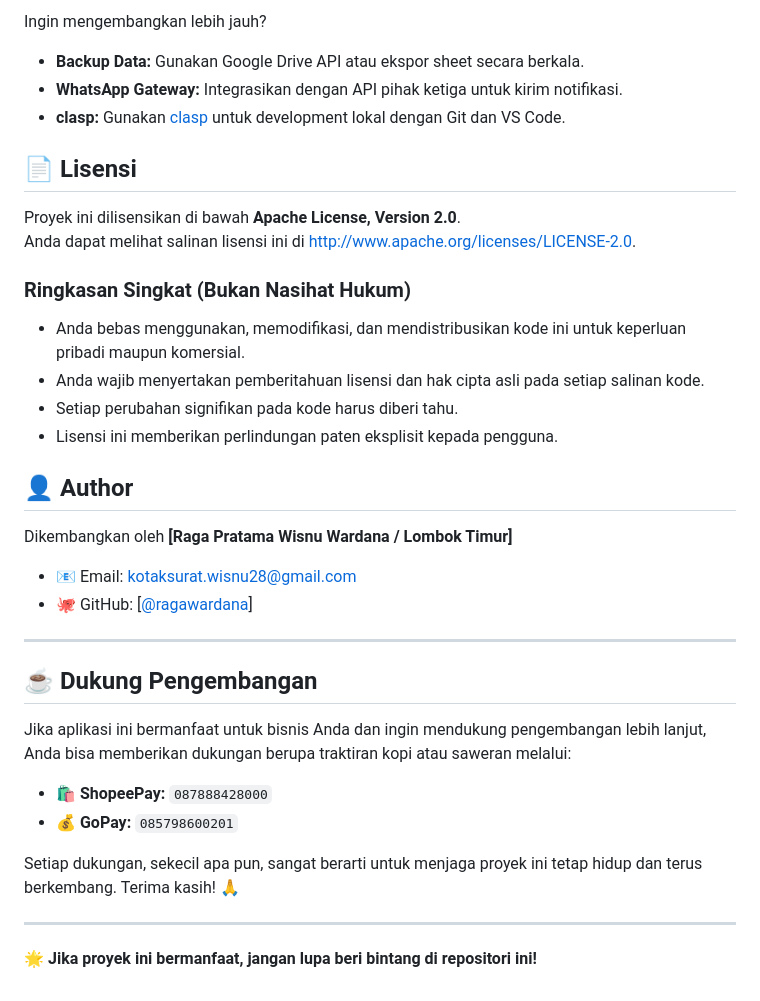
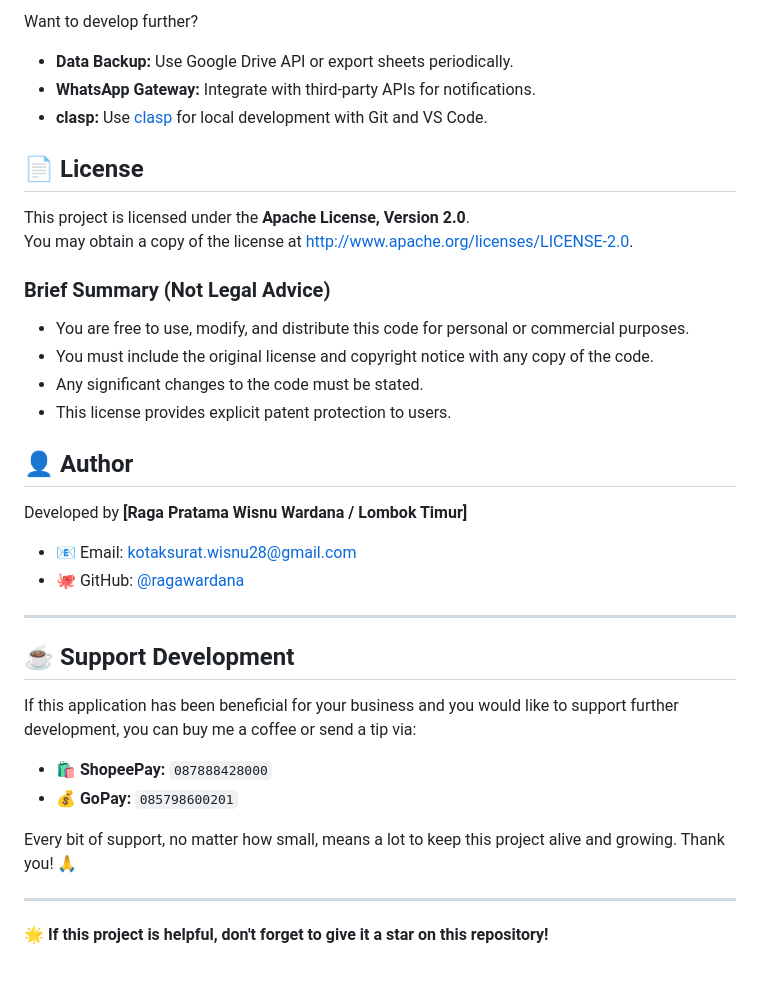
Before and after one commit to ragawardana/google-sheets-pos, a Markdown page: README.md, the part around one of its changes. Rendered like a GitHub page.

```diff
--- a/README.md
+++ b/README.md
@@ -120,37 +120,37 @@
 
-Ingin mengembangkan lebih jauh?
-- **Backup Data:** Gunakan Google Drive API atau ekspor sheet secara berkala.
-- **WhatsApp Gateway:** Integrasikan dengan API pihak ketiga untuk kirim notifikasi.
-- **clasp:** Gunakan [clasp](https://github.com/google/clasp) untuk development lokal dengan Git dan VS Code.
+Want to develop further?
+- **Data Backup:** Use Google Drive API or export sheets periodically.
+- **WhatsApp Gateway:** Integrate with third-party APIs for notifications.
+- **clasp:** Use [clasp](https://github.com/google/clasp) for local development with Git and VS Code.
 
-## 📄 Lisensi
+## 📄 License
 
-Proyek ini dilisensikan di bawah **Apache License, Version 2.0**.
-Anda dapat melihat salinan lisensi ini di [http://www.apache.org/licenses/LICENSE-2.0](http://www.apache.org/licenses/LICENSE-2.0).
+This project is licensed under the **Apache License, Version 2.0**.
+You may obtain a copy of the license at [http://www.apache.org/licenses/LICENSE-2.0](http://www.apache.org/licenses/LICENSE-2.0).
 
-### Ringkasan Singkat (Bukan Nasihat Hukum)
-- Anda bebas menggunakan, memodifikasi, dan mendistribusikan kode ini untuk keperluan pribadi maupun komersial.
-- Anda wajib menyertakan pemberitahuan lisensi dan hak cipta asli pada setiap salinan kode.
-- Setiap perubahan signifikan pada kode harus diberi tahu.
-- Lisensi ini memberikan perlindungan paten eksplisit kepada pengguna.
+### Brief Summary (Not Legal Advice)
+- You are free to use, modify, and distribute this code for personal or commercial purposes.
+- You must include the original license and copyright notice with any copy of the code.
+- Any significant changes to the code must be stated.
+- This license provides explicit patent protection to users.
 
 ## 👤 Author
 
-Dikembangkan oleh **[Raga Pratama Wisnu Wardana / Lombok Timur]**
-- 📧 Email: kotaksurat.wisnu28@gmail.com
-- 🐙 GitHub: [[@ragawardana](https://github.com/ragawardana)]
+Developed by **[Raga Pratama Wisnu Wardana / Lombok Timur]**
+- 📧 Email: [kotaksurat.wisnu28@gmail.com](mailto:kotaksurat.wisnu28@gmail.com)
+- 🐙 GitHub: [@ragawardana](https://github.com/ragawardana)
 
 ---
 
-## ☕ Dukung Pengembangan
+## ☕ Support Development
 
-Jika aplikasi ini bermanfaat untuk bisnis Anda dan ingin mendukung pengembangan lebih lanjut, Anda bisa memberikan dukungan berupa traktiran kopi atau saweran melalui:
+If this application has been beneficial for your business and you would like to support further development, you can buy me a coffee or send a tip via:
 
 - 🛍️ **ShopeePay:** `087888428000`
 - 💰 **GoPay:** `085798600201`
 
-Setiap dukungan, sekecil apa pun, sangat berarti untuk menjaga proyek ini tetap hidup dan terus berkembang. Terima kasih! 🙏
+Every bit of support, no matter how small, means a lot to keep this project alive and growing. Thank you! 🙏
 
 ---
 
-**🌟 Jika proyek ini bermanfaat, jangan lupa beri bintang di repositori ini!**
+**🌟 If this project is helpful, don't forget to give it a star on this repository!**
```
Also changed, not shown: other parts of README.md (+89 -89 lines).
